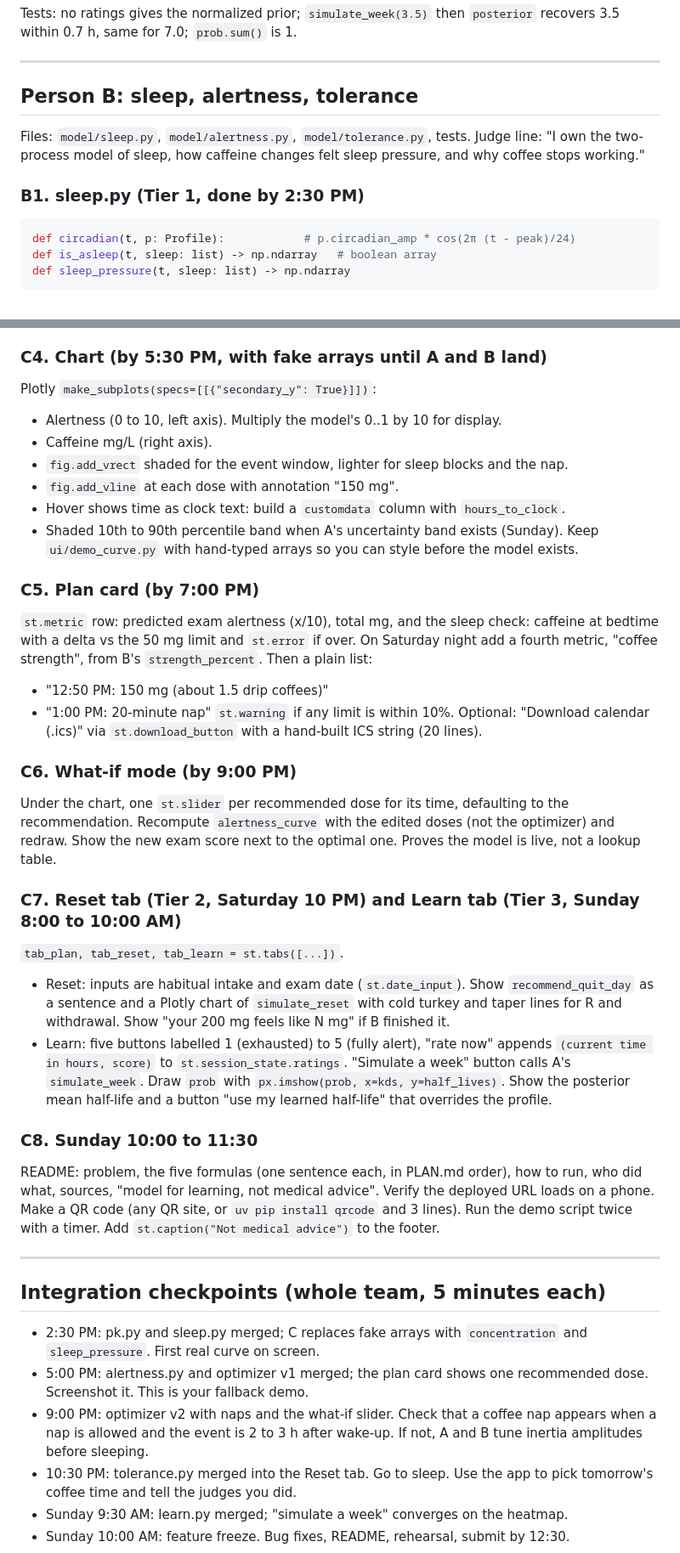
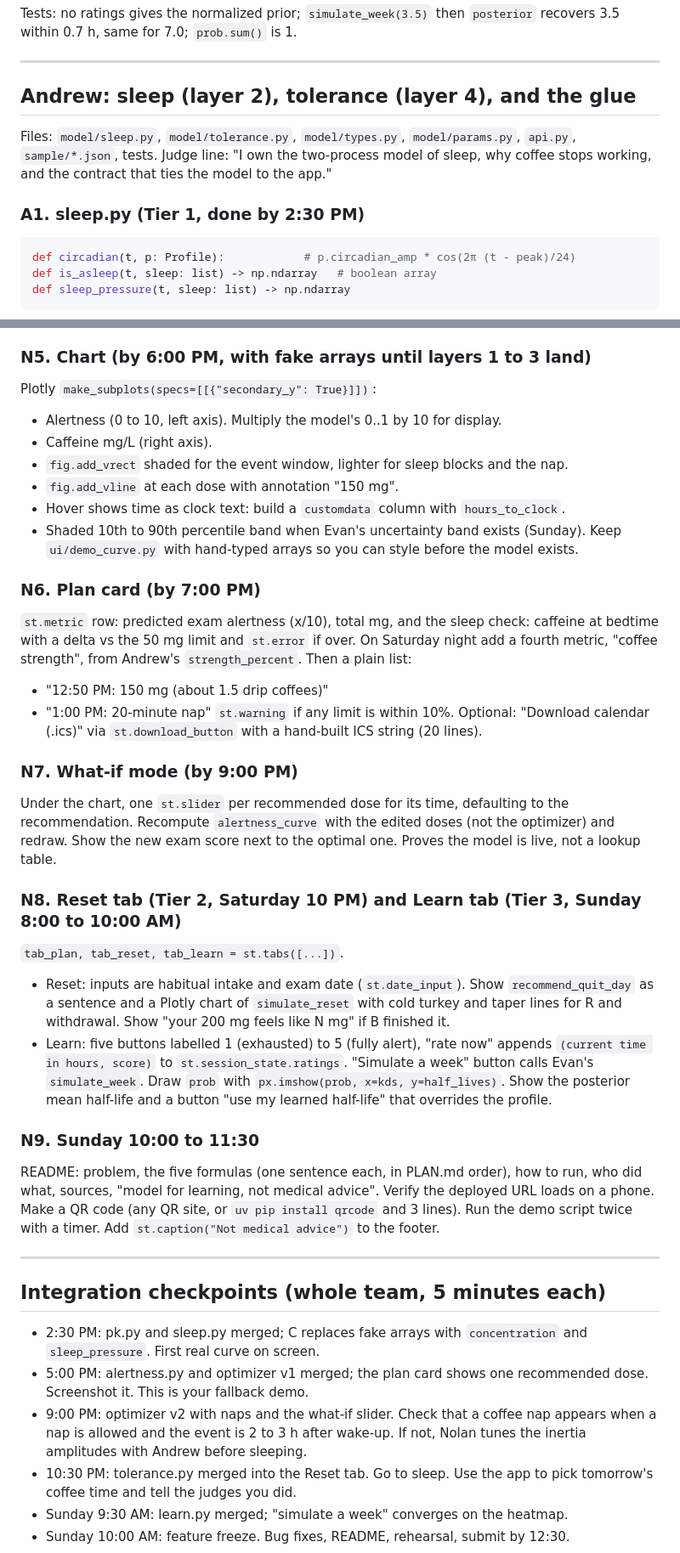
Before and after one commit to akumpo11/hackathon, a Markdown page: TASKS.md, 2 parts joined by grey strips. Shown at 85% size. Drawn GitHub-style.

````diff
--- a/TASKS.md
+++ b/TASKS.md
@@ -287,12 +296,12 @@ Tests: no ratings gives the normalized prior; `simulate_week(3.5)` then `posteri
 
 ---
 
-## Person B: sleep, alertness, tolerance
+## Andrew: sleep (layer 2), tolerance (layer 4), and the glue
 
-Files: `model/sleep.py`, `model/alertness.py`, `model/tolerance.py`, tests.
-Judge line: "I own the two-process model of sleep, how caffeine changes felt sleep pressure, and why coffee stops working."
+Files: `model/sleep.py`, `model/tolerance.py`, `model/types.py`, `model/params.py`, `api.py`, `sample/*.json`, tests.
+Judge line: "I own the two-process model of sleep, why coffee stops working, and the contract that ties the model to the app."
 
-### B1. sleep.py (Tier 1, done by 2:30 PM)
+### A1. sleep.py (Tier 1, done by 2:30 PM)
 
 ```python
 def circadian(t, p: Profile):            # p.circadian_amp * cos(2π (t - peak)/24)
@@ -383,31 +397,31 @@ Use `st.sidebar` for inputs and the main area for results. One screen.
 - `st.button("Plan my caffeine")`.
 Wrap the model call in `@st.cache_data` keyed on the inputs so dragging a slider does not re-run the optimizer unnecessarily. Pass plain tuples/floats into cached functions; dataclasses are fine if hashable, otherwise convert.
 
-### C4. Chart (by 5:30 PM, with fake arrays until A and B land)
+### N5. Chart (by 6:00 PM, with fake arrays until layers 1 to 3 land)
 Plotly `make_subplots(specs=[[{"secondary_y": True}]])`:
 - Alertness (0 to 10, left axis). Multiply the model's 0..1 by 10 for display.
 - Caffeine mg/L (right axis).
 - `fig.add_vrect` shaded for the event window, lighter for sleep blocks and the nap.
 - `fig.add_vline` at each dose with annotation "150 mg".
 - Hover shows time as clock text: build a `customdata` column with `hours_to_clock`.
-- Shaded 10th to 90th percentile band when A's uncertainty band exists (Sunday).
+- Shaded 10th to 90th percentile band when Evan's uncertainty band exists (Sunday).
 Keep `ui/demo_curve.py` with hand-typed arrays so you can style before the model exists.
 
-### C5. Plan card (by 7:00 PM)
-`st.metric` row: predicted exam alertness (x/10), total mg, and the sleep check: caffeine at bedtime with a delta vs the 50 mg limit and `st.error` if over. On Saturday night add a fourth metric, "coffee strength", from B's `strength_percent`. Then a plain list:
+### N6. Plan card (by 7:00 PM)
+`st.metric` row: predicted exam alertness (x/10), total mg, and the sleep check: caffeine at bedtime with a delta vs the 50 mg limit and `st.error` if over. On Saturday night add a fourth metric, "coffee strength", from Andrew's `strength_percent`. Then a plain list:
 - "12:50 PM: 150 mg (about 1.5 drip coffees)"
 - "1:00 PM: 20-minute nap"
 `st.warning` if any limit is within 10%. Optional: "Download calendar (.ics)" via `st.download_button` with a hand-built ICS string (20 lines).
 
-### C6. What-if mode (by 9:00 PM)
+### N7. What-if mode (by 9:00 PM)
 Under the chart, one `st.slider` per recommended dose for its time, defaulting to the recommendation. Recompute `alertness_curve` with the edited doses (not the optimizer) and redraw. Show the new exam score next to the optimal one. Proves the model is live, not a lookup table.
 
-### C7. Reset tab (Tier 2, Saturday 10 PM) and Learn tab (Tier 3, Sunday 8:00 to 10:00 AM)
+### N8. Reset tab (Tier 2, Saturday 10 PM) and Learn tab (Tier 3, Sunday 8:00 to 10:00 AM)
 `tab_plan, tab_reset, tab_learn = st.tabs([...])`.
 - Reset: inputs are habitual intake and exam date (`st.date_input`). Show `recommend_quit_day` as a sentence and a Plotly chart of `simulate_reset` with cold turkey and taper lines for R and withdrawal. Show "your 200 mg feels like N mg" if B finished it.
-- Learn: five buttons labelled 1 (exhausted) to 5 (fully alert), "rate now" appends `(current time in hours, score)` to `st.session_state.ratings`. "Simulate a week" button calls A's `simulate_week`. Draw `prob` with `px.imshow(prob, x=kds, y=half_lives)`. Show the posterior mean half-life and a button "use my learned half-life" that overrides the profile.
+- Learn: five buttons labelled 1 (exhausted) to 5 (fully alert), "rate now" appends `(current time in hours, score)` to `st.session_state.ratings`. "Simulate a week" button calls Evan's `simulate_week`. Draw `prob` with `px.imshow(prob, x=kds, y=half_lives)`. Show the posterior mean half-life and a button "use my learned half-life" that overrides the profile.
 
-### C8. Sunday 10:00 to 11:30
+### N9. Sunday 10:00 to 11:30
 README: problem, the five formulas (one sentence each, in PLAN.md order), how to run, who did what, sources, "model for learning, not medical advice". Verify the deployed URL loads on a phone. Make a QR code (any QR site, or `uv pip install qrcode` and 3 lines). Run the demo script twice with a timer. Add `st.caption("Not medical advice")` to the footer.
 
 ---
@@ -416,7 +430,7 @@ README: problem, the five formulas (one sentence each, in PLAN.md order), how to
 
 - 2:30 PM: pk.py and sleep.py merged; C replaces fake arrays with `concentration` and `sleep_pressure`. First real curve on screen.
 - 5:00 PM: alertness.py and optimizer v1 merged; the plan card shows one recommended dose. Screenshot it. This is your fallback demo.
-- 9:00 PM: optimizer v2 with naps and the what-if slider. Check that a coffee nap appears when a nap is allowed and the event is 2 to 3 h after wake-up. If not, A and B tune inertia amplitudes before sleeping.
+- 9:00 PM: optimizer v2 with naps and the what-if slider. Check that a coffee nap appears when a nap is allowed and the event is 2 to 3 h after wake-up. If not, Nolan tunes the inertia amplitudes with Andrew before sleeping.
 - 10:30 PM: tolerance.py merged into the Reset tab. Go to sleep. Use the app to pick tomorrow's coffee time and tell the judges you did.
 - Sunday 9:30 AM: learn.py merged; "simulate a week" converges on the heatmap.
 - Sunday 10:00 AM: feature freeze. Bug fixes, README, rehearsal, submit by 12:30.
````
Also changed, not shown: other parts of TASKS.md (+61 -47 lines), PLAN.md (+4 -4 lines).
